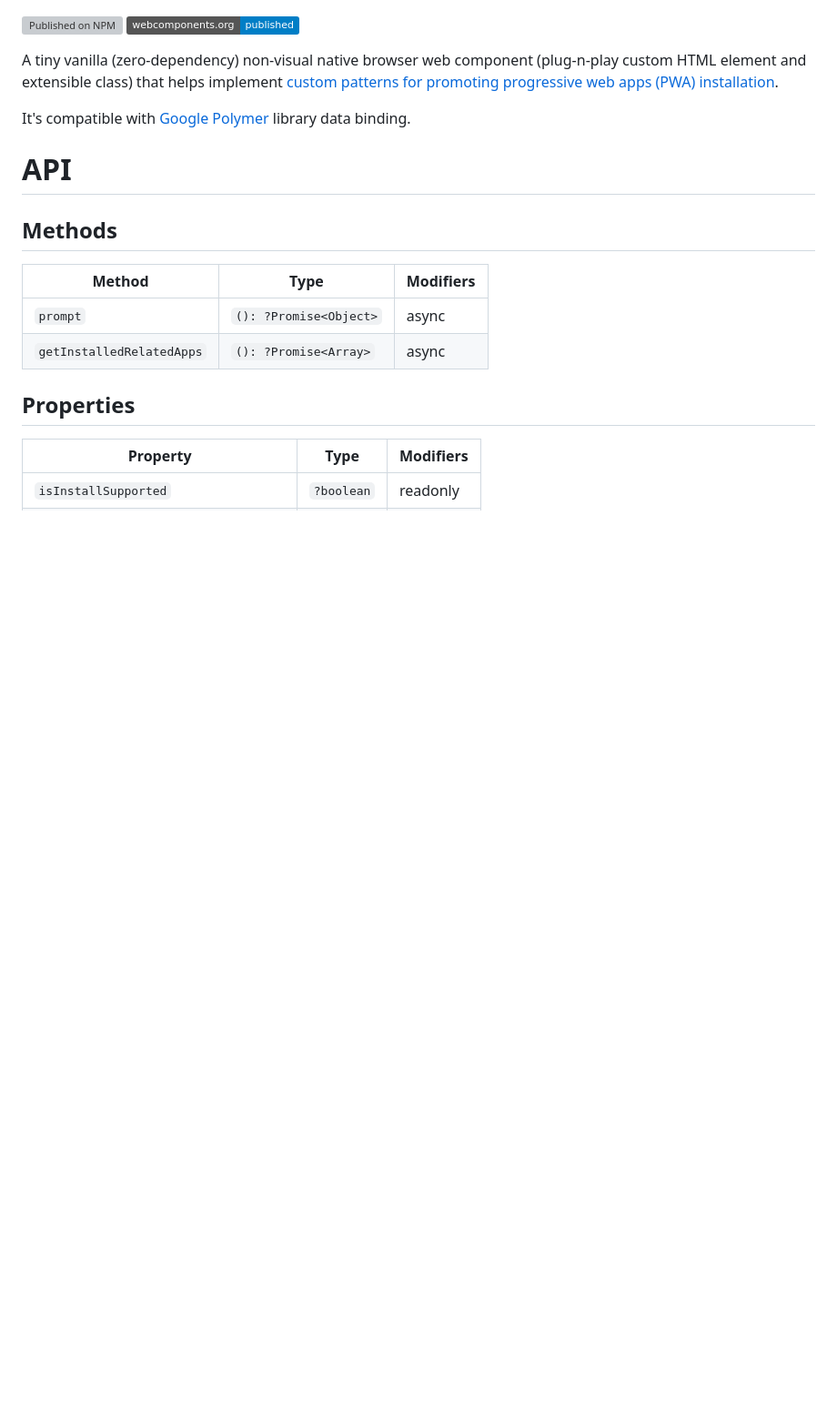
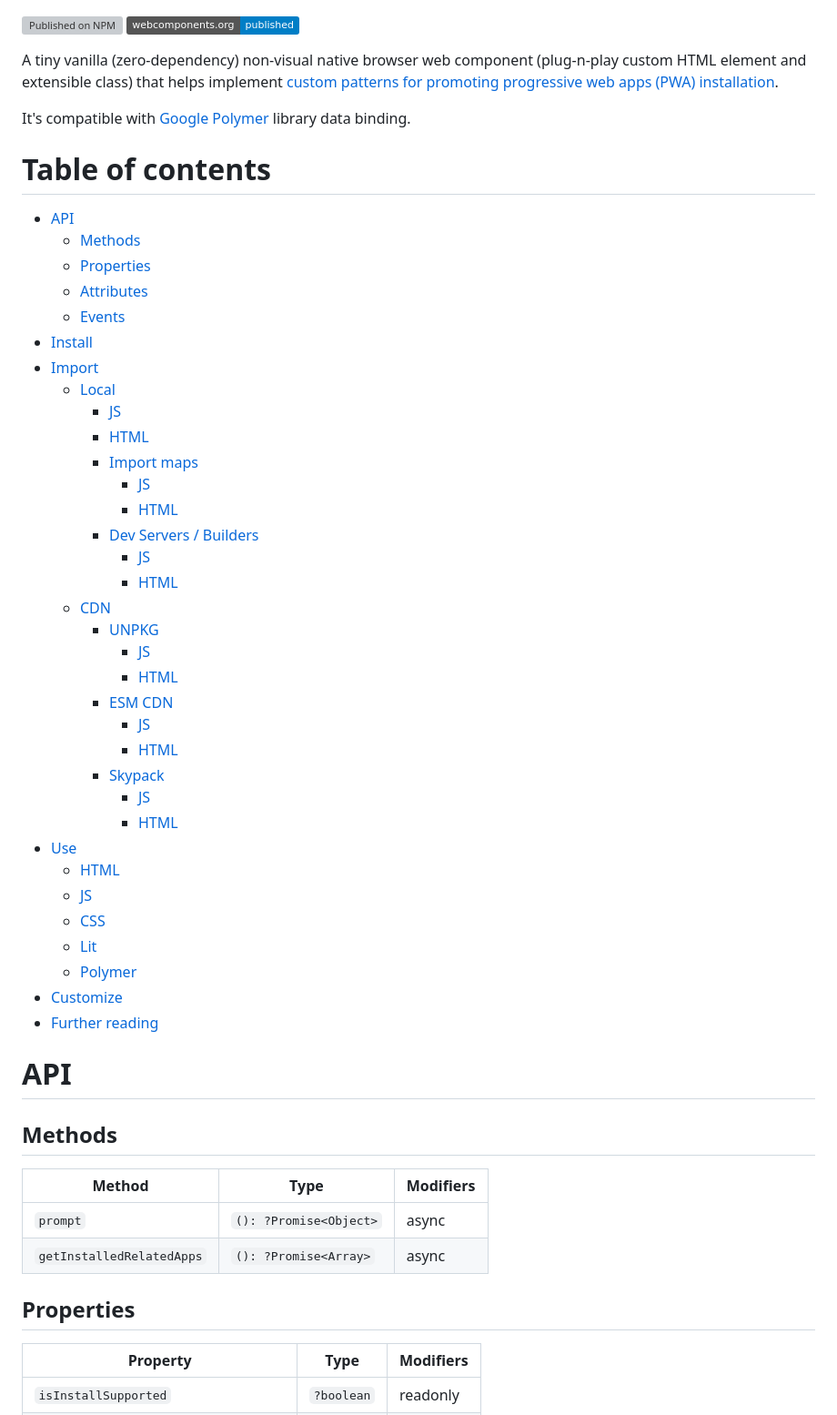
Before and after one commit to ProgressiveWebComponents/pwa-install, a Markdown page: README.md, the part around the change. Shown at 91% size. Rendered like a GitHub page; badges without logos; blank space fills up the shorter version; grey boxes are pictures that could not be loaded.

```diff
--- a/README.md
+++ b/README.md
@@ -4,6 +4,43 @@
 A tiny vanilla (zero-dependency) non-visual native browser web component (plug-n-play custom HTML element and extensible class) that helps implement [custom patterns for promoting progressive web apps (PWA) installation](https://web.dev/articles/promote-install).
 
 It's compatible with [Google Polymer](https://polymer-library.polymer-project.org) library data binding.
+
+# Table of contents
+
+- [API](#api)
+  * [Methods](#methods)
+  * [Properties](#properties)
+  * [Attributes](#attributes)
+  * [Events](#events)
+- [Install](#install)
+- [Import](#import)
+  * [Local](#local)
+    + [JS](#js)
+    + [HTML](#html)
+    + [Import maps](#import-maps)
+      - [JS](#js-1)
+      - [HTML](#html-1)
+    + [Dev Servers / Builders](#dev-servers--builders)
+      - [JS](#js-2)
+      - [HTML](#html-2)
+  * [CDN](#cdn)
+    + [UNPKG](#unpkg)
+      - [JS](#js-3)
+      - [HTML](#html-3)
+    + [ESM CDN](#esm-cdn)
+      - [JS](#js-4)
+      - [HTML](#html-4)
+    + [Skypack](#skypack)
+      - [JS](#js-5)
+      - [HTML](#html-5)
+- [Use](#use)
+  * [HTML](#html-6)
+  * [JS](#js-6)
+  * [CSS](#css)
+  * [Lit](#lit)
+  * [Polymer](#polymer)
+- [Customize](#customize)
+- [Further reading](#further-reading)
 
 # API
 
```
